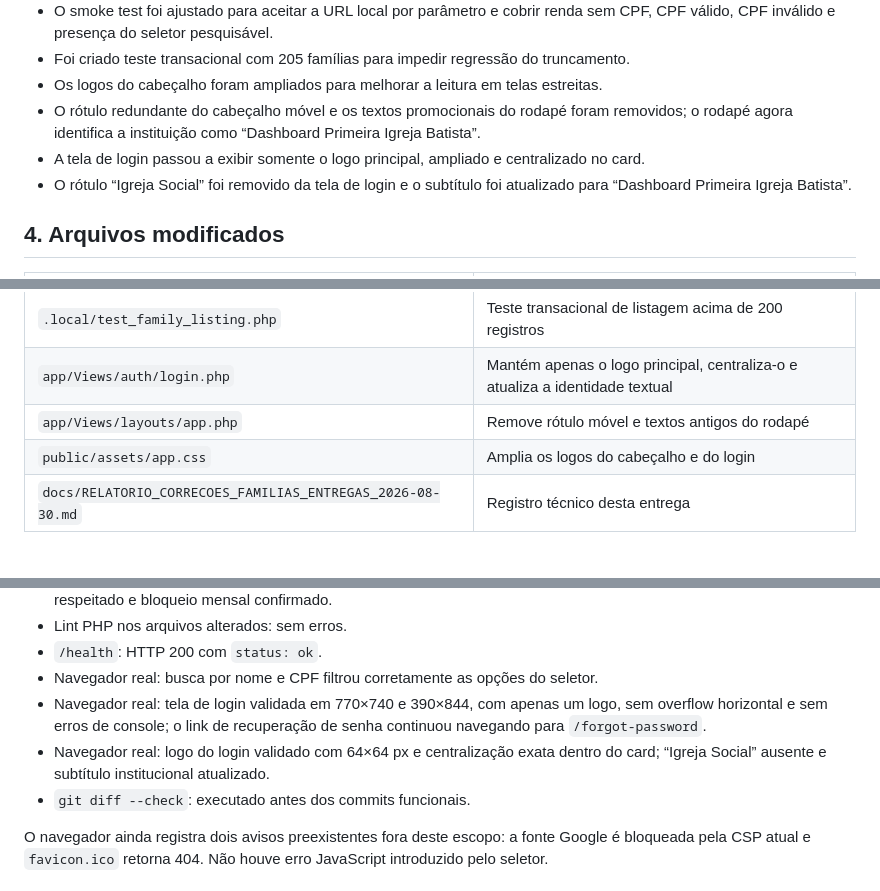
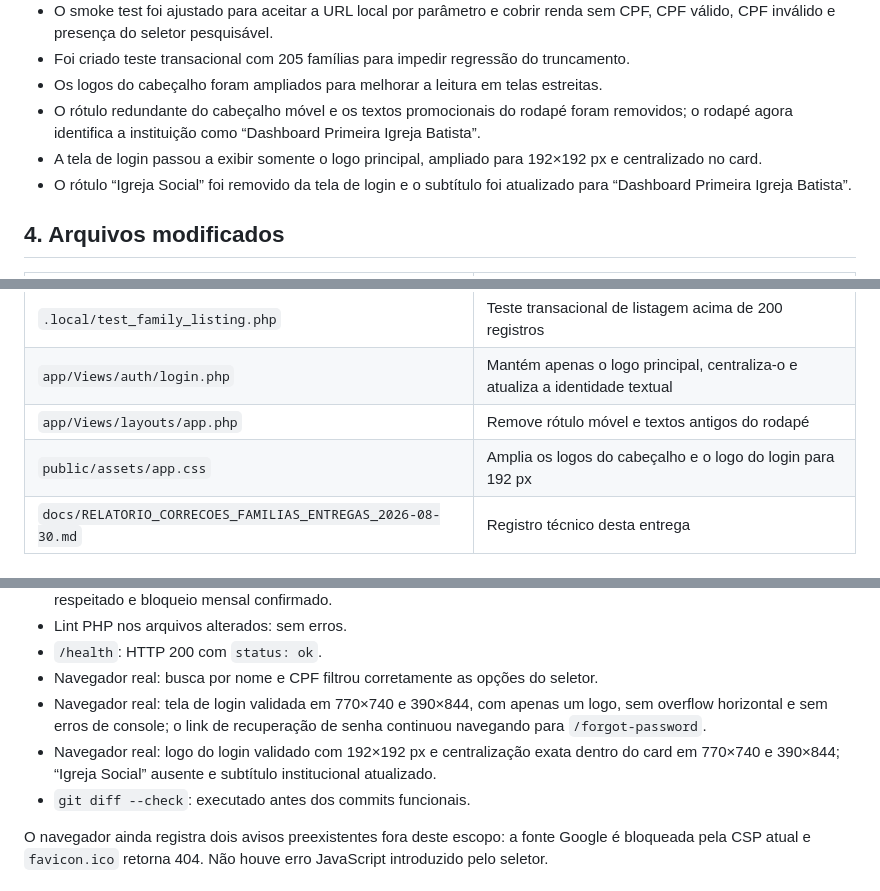
Before and after one commit to Dev-RuiDiniz/dashboard_php_pbt, a Markdown page: docs/RELATORIO_CORRECOES_FAMILIAS_ENTREGAS_2026-08-30.md, 3 parts joined by grey strips. Drawn GitHub-style.

Commit message:
docs(login): atualiza tamanho do logo institucional

```diff
--- a/docs/RELATORIO_CORRECOES_FAMILIAS_ENTREGAS_2026-08-30.md
+++ b/docs/RELATORIO_CORRECOES_FAMILIAS_ENTREGAS_2026-08-30.md
@@ -37,7 +37,7 @@ O cadastro geral já tratava `cpf_responsible` como opcional, mas a tela de comp
 - Foi criado teste transacional com 205 famílias para impedir regressão do truncamento.
 - Os logos do cabeçalho foram ampliados para melhorar a leitura em telas estreitas.
 - O rótulo redundante do cabeçalho móvel e os textos promocionais do rodapé foram removidos; o rodapé agora identifica a instituição como “Dashboard Primeira Igreja Batista”.
-- A tela de login passou a exibir somente o logo principal, ampliado e centralizado no card.
+- A tela de login passou a exibir somente o logo principal, ampliado para 192×192 px e centralizado no card.
 - O rótulo “Igreja Social” foi removido da tela de login e o subtítulo foi atualizado para “Dashboard Primeira Igreja Batista”.
 
 ## 4. Arquivos modificados
@@ -53,7 +53,7 @@ O cadastro geral já tratava `cpf_responsible` como opcional, mas a tela de comp
 | `.local/test_family_listing.php` | Teste transacional de listagem acima de 200 registros |
 | `app/Views/auth/login.php` | Mantém apenas o logo principal, centraliza-o e atualiza a identidade textual |
 | `app/Views/layouts/app.php` | Remove rótulo móvel e textos antigos do rodapé |
-| `public/assets/app.css` | Amplia os logos do cabeçalho e do login |
+| `public/assets/app.css` | Amplia os logos do cabeçalho e o logo do login para 192 px |
 | `docs/RELATORIO_CORRECOES_FAMILIAS_ENTREGAS_2026-08-30.md` | Registro técnico desta entrega |
 
 ## 5. Banco e preservação de dados
@@ -75,7 +75,7 @@ Não foi necessária migration. A coluna `families.cpf_responsible` já aceita `
 - `/health`: HTTP 200 com `status: ok`.
 - Navegador real: busca por nome e CPF filtrou corretamente as opções do seletor.
 - Navegador real: tela de login validada em 770×740 e 390×844, com apenas um logo, sem overflow horizontal e sem erros de console; o link de recuperação de senha continuou navegando para `/forgot-password`.
-- Navegador real: logo do login validado com 64×64 px e centralização exata dentro do card; “Igreja Social” ausente e subtítulo institucional atualizado.
+- Navegador real: logo do login validado com 192×192 px e centralização exata dentro do card em 770×740 e 390×844; “Igreja Social” ausente e subtítulo institucional atualizado.
 - `git diff --check`: executado antes dos commits funcionais.
 
 O navegador ainda registra dois avisos preexistentes fora deste escopo: a fonte Google é bloqueada pela CSP atual e `favicon.ico` retorna 404. Não houve erro JavaScript introduzido pelo seletor.
```
Also changed, not shown: other parts of docs/RELATORIO_CORRECOES_FAMILIAS_ENTREGAS_2026-08-30.md (+2 -0 lines).
